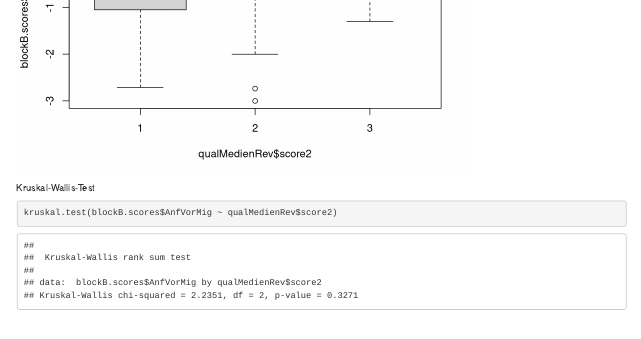
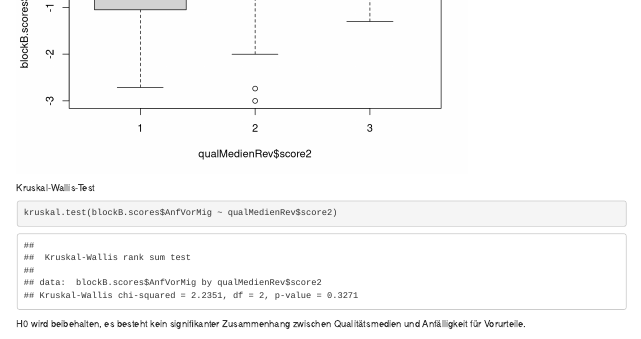
Before and after one commit to Rechnerpraktikum/EmpSoz2, an R Markdown document (Emp-Soz-2/endbericht_tests.Rmd): the page in a window 1100 px wide, from 4990 px down. Rendered offline with R 4.5, knitr and Pandoc, with nearby package versions; drawn as R Markdown's standard HTML page in place of the format the file asks for; some code elsewhere in the file could not run offline.

Commit message:
H1 fertig

````diff
--- a/Emp-Soz-2/endbericht_tests.Rmd
+++ b/Emp-Soz-2/endbericht_tests.Rmd
@@ -187,4 +188,7 @@ Kruskal-Wallis-Test
 ```{r}
 kruskal.test(blockB.scores$AnfVorMig ~ qualMedienRev$score2)
 ```
+
+H0 wird beibehalten, es besteht kein signifikanter Zusammenhang zwischen Qualitätsmedien und Anfälligkeit für Vorurteile.
+
 ---------------------------------------------------------------------------------------------------------------------------------------------
````
Also changed, not shown: Emp-Soz-2/endbericht_tests.Rmd (1 more changed lines).
